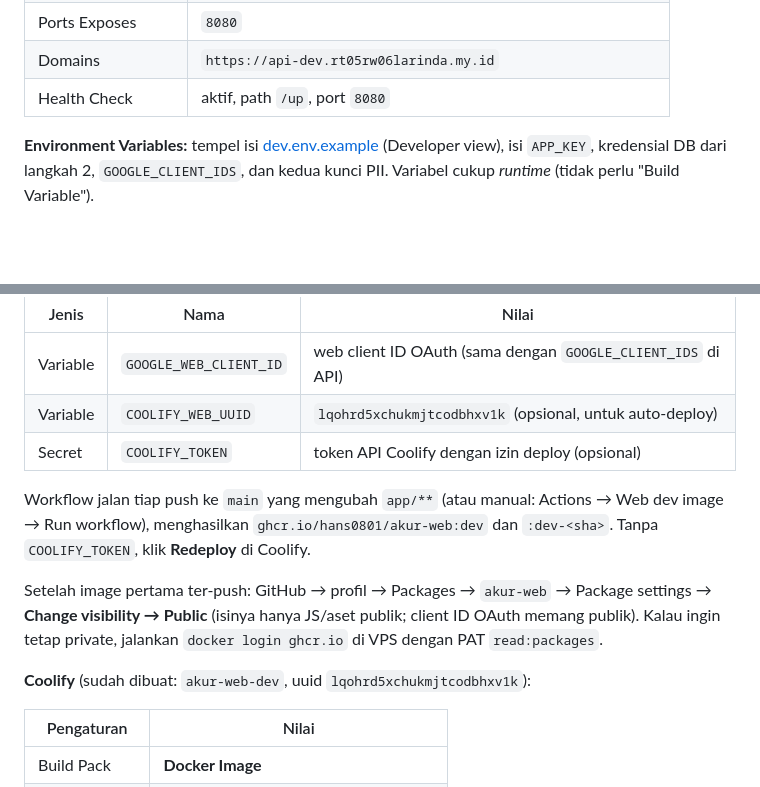
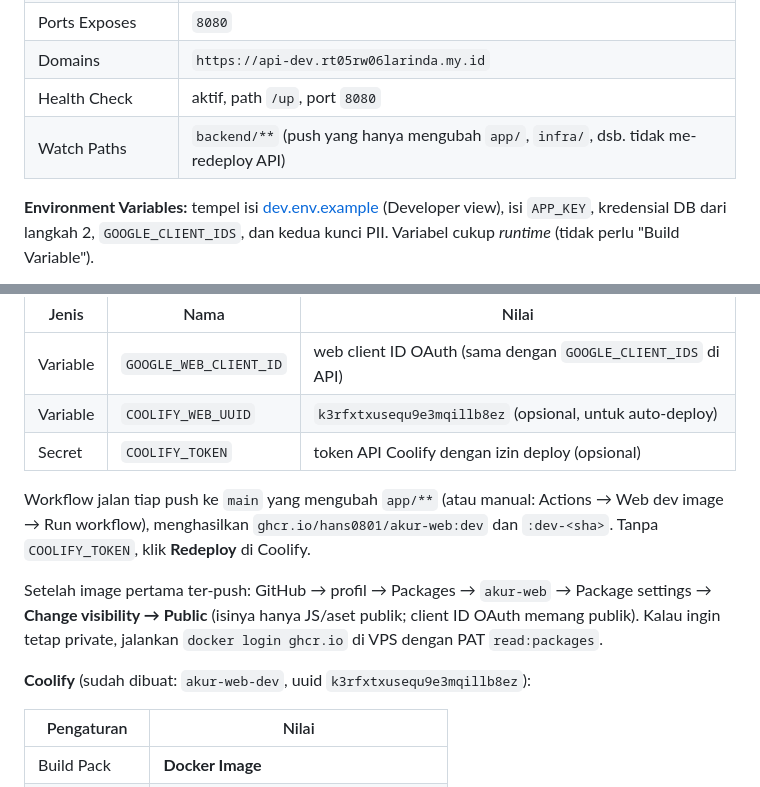
Before and after one commit to hans0801/akur, a Markdown page: infra/coolify/README.md, 2 parts joined by grey strips. Rendered like a GitHub page; blank space fills up the shorter version.

Commit message:
Document the recreated web app uuid and API watch paths
Co-Authored-By: Claude Opus 5.5 <noreply@anthropic.com>

```diff
--- a/infra/coolify/README.md
+++ b/infra/coolify/README.md
@@ -48,6 +48,7 @@ Di Coolify → database Postgres Development:
 | Ports Exposes | `8080` |
 | Domains | `https://api-dev.rt05rw06larinda.my.id` |
 | Health Check | aktif, path `/up`, port `8080` |
+| Watch Paths | `backend/**` (push yang hanya mengubah `app/`, `infra/`, dsb. tidak me-redeploy API) |
 
 **Environment Variables:** tempel isi [dev.env.example](dev.env.example) (Developer view), isi `APP_KEY`, kredensial DB dari langkah 2,
 `GOOGLE_CLIENT_IDS`, dan kedua kunci PII. Variabel cukup *runtime* (tidak perlu "Build Variable").
@@ -132,7 +133,7 @@ sesi `SameSite=Strict` tetap terkirim; origin web sudah ada di `AKUR_WEB_ORIGINS
 | Jenis | Nama | Nilai |
 |---|---|---|
 | Variable | `GOOGLE_WEB_CLIENT_ID` | web client ID OAuth (sama dengan `GOOGLE_CLIENT_IDS` di API) |
-| Variable | `COOLIFY_WEB_UUID` | `lqohrd5xchukmjtcodbhxv1k` (opsional, untuk auto-deploy) |
+| Variable | `COOLIFY_WEB_UUID` | `k3rfxtxusequ9e3mqillb8ez` (opsional, untuk auto-deploy) |
 | Secret | `COOLIFY_TOKEN` | token API Coolify dengan izin deploy (opsional) |
 
 Workflow jalan tiap push ke `main` yang mengubah `app/**` (atau manual: Actions → Web dev image → Run workflow),
@@ -142,7 +143,7 @@ Setelah image pertama ter-push: GitHub → profil → Packages → `akur-web`
 Public** (isinya hanya JS/aset publik; client ID OAuth memang publik). Kalau ingin tetap private, jalankan
 `docker login ghcr.io` di VPS dengan PAT `read:packages`.
 
-**Coolify** (sudah dibuat: `akur-web-dev`, uuid `lqohrd5xchukmjtcodbhxv1k`):
+**Coolify** (sudah dibuat: `akur-web-dev`, uuid `k3rfxtxusequ9e3mqillb8ez`):
 
 | Pengaturan | Nilai |
 |---|---|
```
